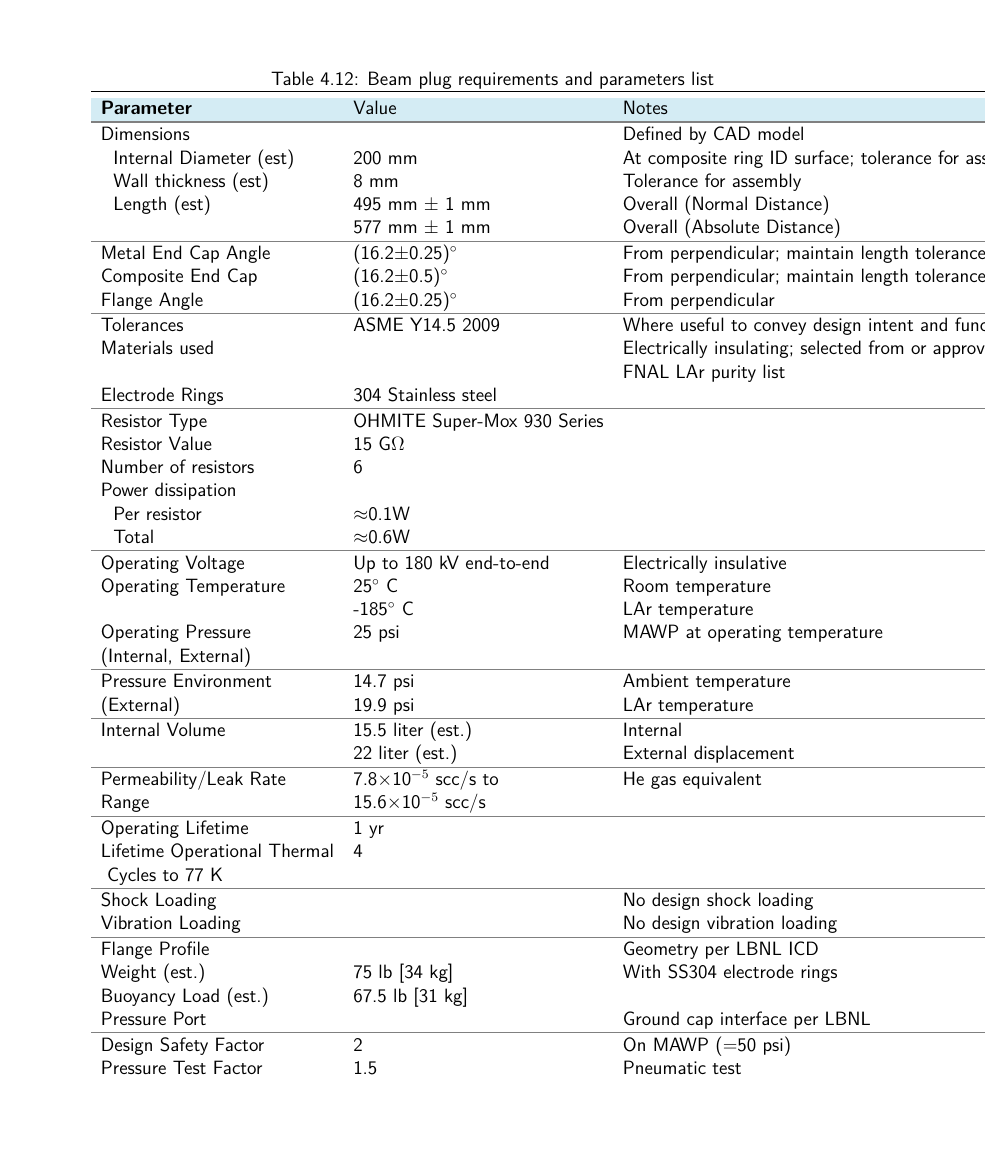
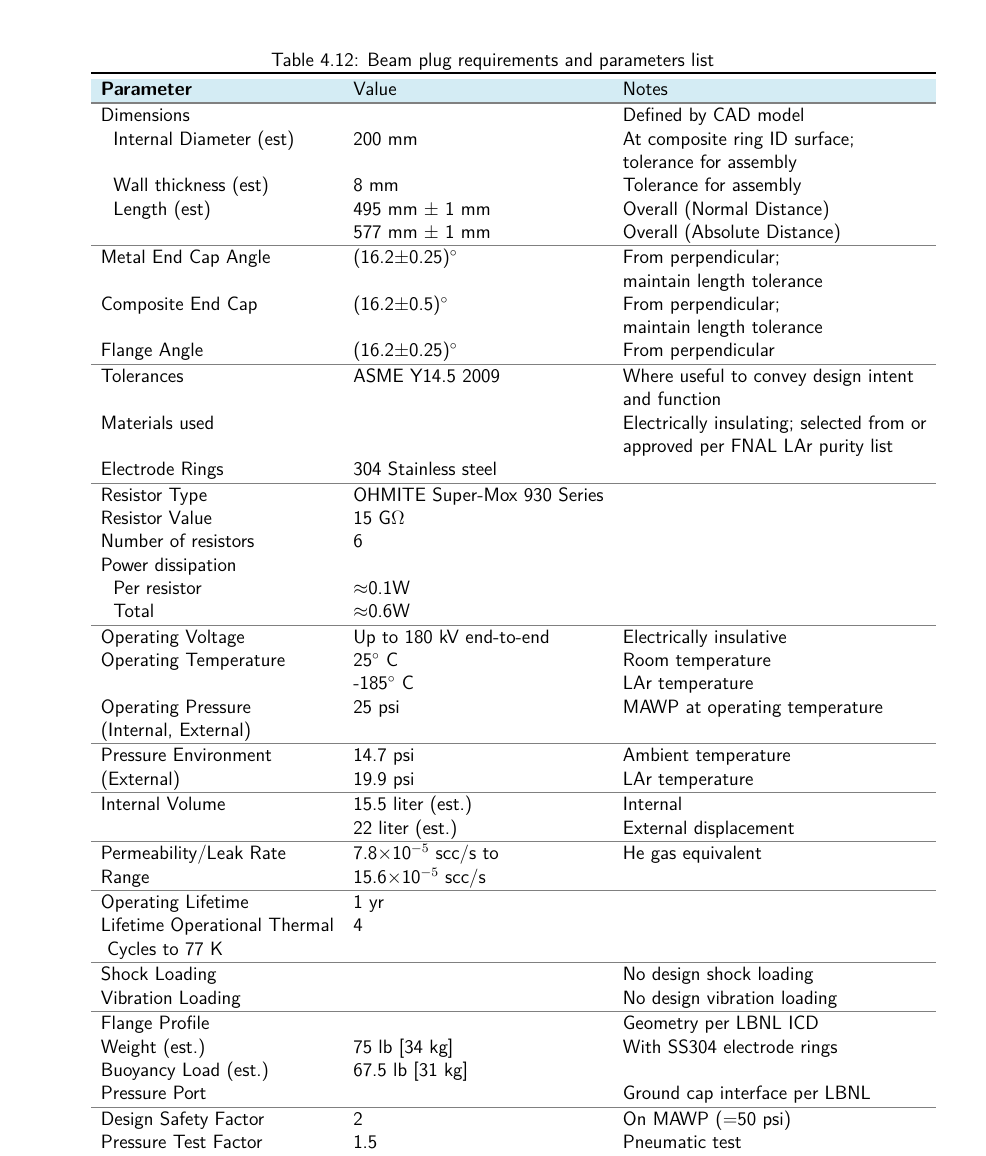
Before and after one commit to DUNE/protodune-tdr, a LaTeX thesis (protodune-tdr.tex, which reads det-comp/beam-plug.tex): part of page 215 of 283, cut so that both start at the same text, the shorter picture padded with empty space. Compiled offline with pdfLaTeX.

Commit message:
Updating beam plug requirements table

```diff
--- a/det-comp/beam-plug.tex
+++ b/det-comp/beam-plug.tex
@@ -32,16 +32,20 @@ At nominal operation, the voltage difference across the beam plug could be as hi
 \begin{cdrtable}[Beam plug requirements]{lll}{bprequirements}{Beam plug requirements and parameters list}
 Parameter & Value & Notes \\ \toprowrule
 Dimensions & & Defined by CAD model \\
-~~Internal Diameter (est) & 200~mm & At composite ring ID surface; tolerance for assembly \\
+~~Internal Diameter (est) & 200~mm & At composite ring ID surface; \\
+                          &        & tolerance for assembly \\
 ~~Wall thickness (est) & 8~mm & Tolerance for assembly \\
 ~~Length (est) & 495~mm $\pm$ 1~mm & Overall (Normal Distance) \\
                & 577~mm $\pm$ 1~mm & Overall (Absolute Distance) \\ \colhline
-Metal End Cap Angle & (16.2$\pm$0.25)$^\circ$ & From perpendicular; maintain length tolerance \\
-Composite End Cap   & (16.2$\pm$0.5)$^\circ$ & From perpendicular; maintain length tolerance \\
+Metal End Cap Angle & (16.2$\pm$0.25)$^\circ$ & From perpendicular; \\
+                    &                         &maintain length tolerance \\
+Composite End Cap   & (16.2$\pm$0.5)$^\circ$ & From perpendicular; \\
+                    &                        & maintain length tolerance \\
 Flange Angle        & (16.2$\pm$0.25)$^\circ$ & From perpendicular \\ \colhline
-Tolerances  & ASME Y14.5 2009 & Where useful to convey design intent and function \\
-Materials used   & & Electrically insulating; selected from or approved per \\
-                 & & FNAL LAr purity list \\
+Tolerances  & ASME Y14.5 2009 & Where useful to convey design intent \\
+            &                 & and function \\
+Materials used   & & Electrically insulating; selected from or\\
+                 & & approved per FNAL LAr purity list \\
 Electrode Rings & 304 Stainless steel & \\ \colhline
 Resistor Type & OHMITE Super-Mox 930 Series & \\
 Resistor Value & 15~G$\Omega$ & \\
```
